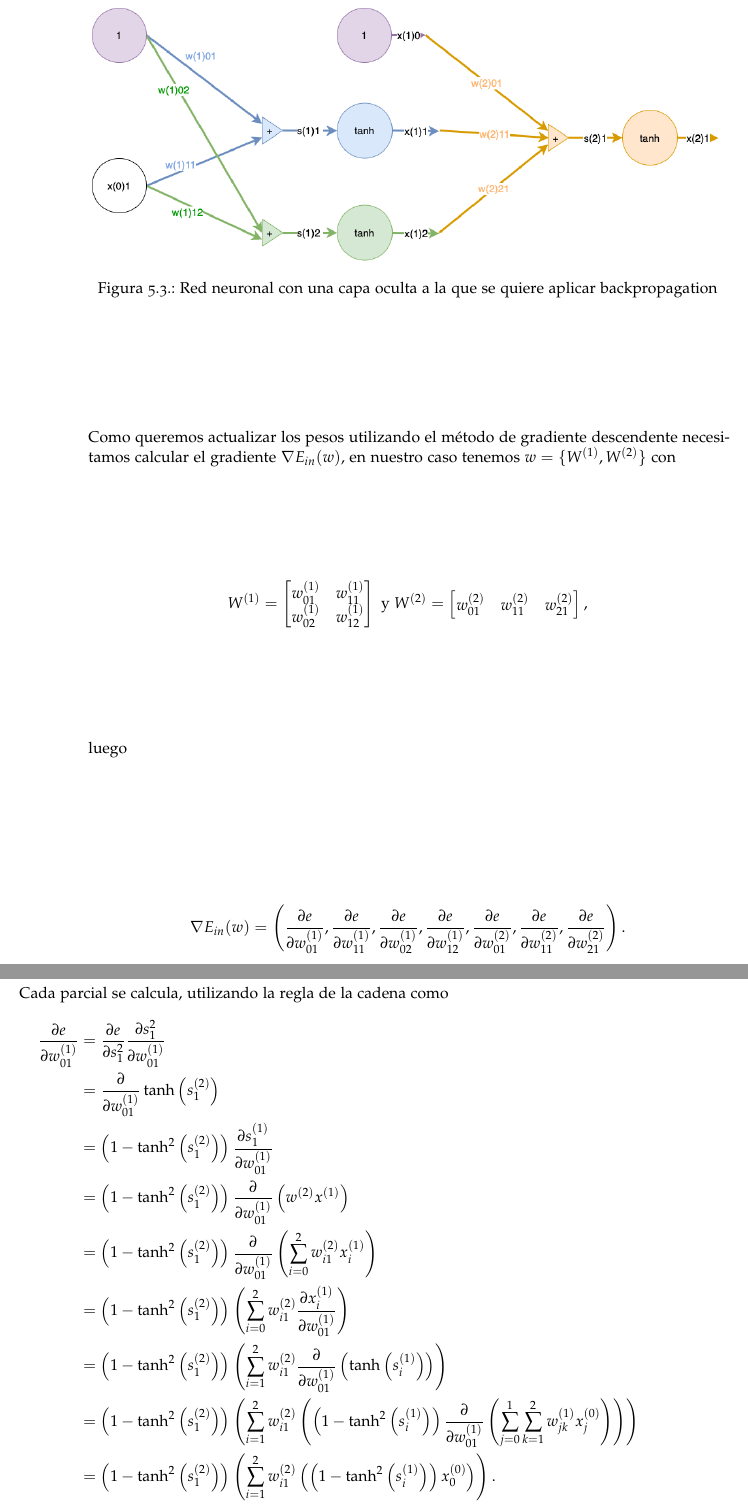
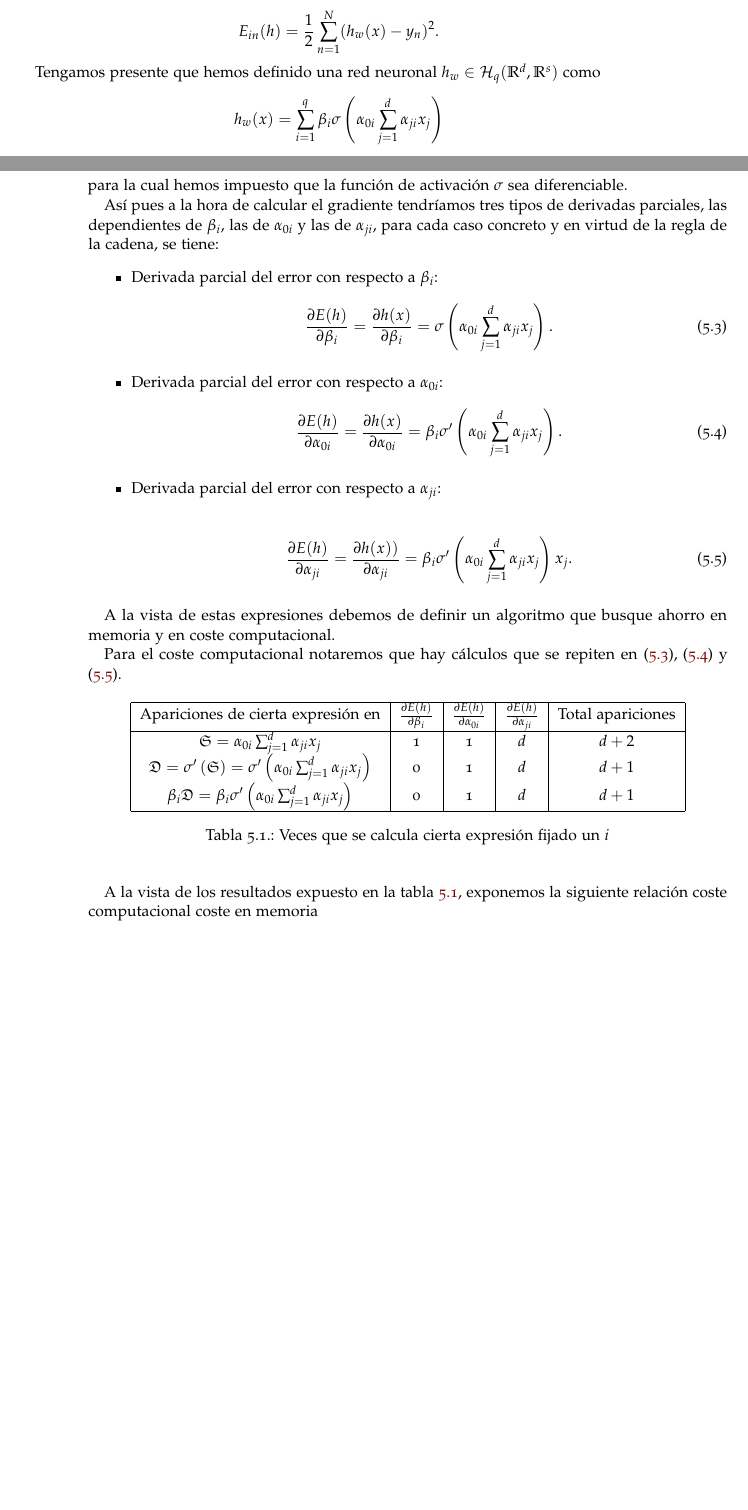
Before and after one commit to BlancaCC/TFG-Estudio-de-las-redes-neuronales, a LaTeX thesis (Memoria/tfg.tex, which reads Memoria/capitulos/4-Actualizacion_redes_neuronales/aprendizaje.tex): two parts of pages 72 and 73 of 83 before the commit and two parts of pages 71 and 72 of 81 after it, joined at a grey line, cut at the place of the change, the shorter picture padded with empty space. Compiled offline with pdfLaTeX.

Commit message:
Escribe backpropagation para una capa #85

```diff
--- a/Memoria/capitulos/4-Actualizacion_redes_neuronales/aprendizaje.tex
+++ b/Memoria/capitulos/4-Actualizacion_redes_neuronales/aprendizaje.tex
@@ -85 +101,4 @@ Para nuestro caso de una sola capa oculta el resultado sería el siguiente:
 
+\begin{equation}
+    E_{in}(h) = \frac{1}{2} \sum^N_{n=1} (h_w(x)- y_n)^2.
+\end{equation}
@@ -87,8 +105,13 @@ El conjunto de parámetros que repercuten en la red neuronal son los de las matr
 
+Tengamos presente que hemos definido una red neuronal  $h_w \in \mathcal{H}_q (\R^d, \R^s)$ como
+\begin{equation}
+    h_w(x) =
+    \sum_{i=1}^q \beta_i
+    \sigma
+    \left(
+        \alpha_{0 i}
+        \sum_{j=1}^d \alpha_{j i}x_j
+    \right)
+\end{equation}
+para la cual hemos impuesto que la función de activación $\sigma$ sea diferenciable.
 
-%% Ejemplo
-Mostraremos un ejemplo primero antes de presentar el método general para facilitar la comprensión del algoritmo.
-% Imagen red neuronal simple
-\begin{figure}[h!]
-    \includegraphics[width=\textwidth]{introduccion_redes_neuronales/construccion_redes_neuronales/rrnn-1-2-1.drawio.png}
-    \caption{Red neuronal con una capa oculta a la que se quiere aplicar \text{backpropagation}}
@@ -104,99 +118,88 @@ $(x, y)$ así pues podemos suponer que
-Como queremos actualizar los pesos utilizando el método de gradiente descendente necesitamos calcular el gradiente $\nabla E_{in}(w)$, en nuestro caso tenemos $w=\{W^{(1)}, W^{(2)}\}$ con
-\begin{align}
-    W^{(1)} =
-    \begin{bmatrix}
-        w^{(1)}_{01} & w^{(1)}_{11} \\
-        w^{(1)}_{02} & w^{(1)}_{12} \\
-    \end{bmatrix}
-    \text{ y }
-    W^{(2)} =
-    \begin{bmatrix}
-        w^{(2)}_{01} & w^{(2)}_{11} & w^{(2)}_{21}\\
-    \end{bmatrix},
-\end{align}
-luego
-\begin{equation}
-    \nabla E_{in}(w) =
+Así pues a la hora de calcular el gradiente tendríamos tres tipos de derivadas parciales, las dependientes de $\beta_i$,
+las de $\alpha_{0 i}$ y las de $\alpha_{j i}$, para cada caso concreto y en virtud de la regla de la cadena, se tiene:
+\begin{itemize}
+    \item Derivada parcial del error con respecto a $\beta_i$:
+    \begin{align} \label{eq:parcial_beta}
+        \frac{\partial E(h)}{\partial \beta_i}
+        =
+        \frac{\partial h(x)}{\partial \beta_i}
+        =
+        \sigma
     \left(
-        % primera capa
-        \frac{\partial e}{\partial w^{(1)}_{01}},
-        \frac{\partial e}{\partial w^{(1)}_{11}},
-        \frac{\partial e}{\partial w^{(1)}_{02}},
-        \frac{\partial e}{\partial w^{(1)}_{12}},
-        % segunda capa
-        \frac{\partial e}{\partial w^{(2)}_{01}},
-        \frac{\partial e}{\partial w^{(2)}_{11}},
-        \frac{\partial e}{\partial w^{(2)}_{21}}
+        \alpha_{0 i}
+        \sum_{j=1}^d \alpha_{j i}x_j
     \right).
-\end{equation}
-Cada parcial se calcula, utilizando la regla de la cadena como
-\begin{align}
-    \frac{\partial e}{\partial w^{(1)}_{01}}
-    &=
-    \frac{\partial e}{\partial s_1^{2}}
-    \frac{\partial s_1^{2}}{\partial w^{(1)}_{01}}
+    \end{align}
+
+    \item Derivada parcial del error con respecto a $\alpha_{0 i}$:
+    \begin{align} \label{eq:parcial_alpha_cero}
+        \frac{\partial E(h)}{\partial \alpha_{0 i}}
+        =
+        \frac{\partial h(x)}{\partial \alpha_{0 i}}
+        =
+        \beta_i \sigma'
+    \left(
+        \alpha_{0 i}
+        \sum_{j=1}^d \alpha_{j i}x_j
+    \right).
+    \end{align}
+
+    \item Derivada parcial del error con respecto a $\alpha_{j i}$:
+
+    \begin{align} \label{eq:parcial_alpha_i}
+        \frac{\partial E(h)}{\partial \alpha_{j i}}
+        =
+        \frac{\partial h(x))}{\partial \alpha_{j i}}
+        =
+        \beta_i \sigma'
+    \left(
+        \alpha_{0 i}
+        \sum_{j=1}^d \alpha_{j i}x_j
+    \right) x_j.
+    \end{align}
+\end{itemize}
+
+A la vista de estas expresiones debemos de definir un algoritmo que busque ahorro en memoria y en coste computacional.
+
+Para el coste computacional notaremos que hay cálculos que se repiten en (\refeq{eq:parcial_beta}), (\refeq{eq:parcial_alpha_cero}) y
+(\refeq{eq:parcial_alpha_i}).
+
+\begin{table}[h]
+    \begin{center}
+    \begin{tabular}{| c | c | c | c | c| }
+    \hline
+    % cabecera
+    Apariciones de cierta expresión en
+    & $\frac{\partial E(h)}{\partial \beta_i}$
+    & $\frac{\partial E(h)}{\partial \alpha_{0 i}}$
+    &$\frac{\partial E(h)}{\partial \alpha_{j i}}$
+    & Total apariciones
+    \\ \hline
+    % primer cálculo repetido
+    $\mathfrak{S} =  \alpha_{0 i} \sum_{j=1}^d \alpha_{j i}x_j$
+    & 1 & 1& $d$ & $d+2$
     \\
-    &=
-    \frac{\partial }{\partial w^{(1)}_{01}}
-         \tanh \left(s^{(2)}_{1}\right)
+    % Segundo cálculo repetido
+    $\mathfrak{D} = \sigma'
+    \left(
+        \mathfrak{S}
+    \right) = \sigma'
+    \left(
+     \alpha_{0 i}
+     \sum_{j=1}^d \alpha_{j i}x_j
+    \right)$
+    & 0 & 1 & $d$  & $d+1$
     \\
-    &=
-    \left(1- \tanh^2 \left(s^{(2)}_{1}\right)\right)
-    \frac{\partial s^{(1)}_{1}}{\partial w^{(1)}_{01}}
-    \\
-    &=
-    \left(1- \tanh^2 \left(s^{(2)}_{1}\right)\right)
-    \frac{\partial }{\partial w^{(1)}_{01}}
-    \left(w^{(2)}x^{(1)}\right)
-    \\
-    &=
-    \left(1- \tanh^2 \left(s^{(2)}_{1}\right)\right)
-    \frac{\partial }{\partial w^{(1)}_{01}}
+    % Tercer cálculo repetido
+    $\beta_i \mathfrak{D} = \beta_i \sigma'
     \left(
-        \sum^2_{i=0}
-        w^{(2)}_{i1}x^{(1)}_i
-    \right)
-    \\
-    &=
-    \left(1- \tanh^2 \left(s^{(2)}_{1}\right)\right)
-    \left(
-        \sum^2_{i=0}
-        w^{(2)}_{i1}\frac{\partial x^{(1)}_i }{\partial w^{(1)}_{01}}
-    \right)
-    \\
-    &=
-    \left(1- \tanh^2 \left(s^{(2)}_{1}\right)\right)
-    \left(
-        \sum^2_{i=1}
-        w^{(2)}_{i1}\frac{\partial }{\partial w^{(1)}_{01}}
-        \left(
-            \tanh \left(s^{(1)}_{i}\right)
-        \right)
-    \right)
-    \\
-    &=
-    \left(1- \tanh^2 \left(s^{(2)}_{1}\right)\right)
-    \left(
-        \sum^2_{i=1}
-        w^{(2)}_{i1}
-        \left(
-            \left(1- \tanh^2 \left(s^{(1)}_{i}\right)\right)
-            \frac{\partial  }{\partial w^{(1)}_{01}}
-            \left(
-                \sum^1_{j=0}\sum^2_{k=1}
-                w^{(1)}_{j k}x^{(0)}_j
-            \right)
-        \right)
-    \right)
-    \\
-    &=
-    \left(1- \tanh^2 \left(s^{(2)}_{1}\right)\right)
-    \left(
-        \sum^2_{i=1}
-        w^{(2)}_{i1}
-        \left(
-            \left(1- \tanh^2 \left(s^{(1)}_{i}\right)\right)
-            x^{(0)}_0
-        \right)
-    \right).
-\end{align}
+     \alpha_{0 i}
+     \sum_{j=1}^d \alpha_{j i}x_j
+    \right)$
+    & 0 & 1 & $d$ & $d+1$
+    \\ \hline
+    \end{tabular}
+    \caption{Veces que se calcula cierta expresión fijado un $i$}
+    \label{tab:expresiones_repetidas_en_descenso_gradiente}
+    \end{center}
+\end{table}
@@ -218,3 +206,2 @@ Otro ejemplo sería
 
-Notemos que no se han desarrolla los términos de la forma $s^{(i)}_j$. Además si existen $Q$ pesos la complejidad del cálculo será $\mathcal{O}(Q^2)$, sin embargo, como hemos visto existen términos que se repiten en ambas ecuaciones, por lo que utilizar una técnica de programación dinámica, concretamente la conocida como
-\textit{backpropagation} (\cite{backpropagation-Hinton}) nos permite reducir el coste a una complejidad de  $\mathcal{O}(Q).$
+A la vista de los resultados expuesto en la tabla \ref{tab:expresiones_repetidas_en_descenso_gradiente}, exponemos la siguiente relación coste computacional coste en memoria
```
Also changed, not shown: .github/workflows/personal-dictionary.txt, Memoria/capitulos/4-Actualizacion_redes_neuronales/aprendizaje.tex (59 more changed lines).
